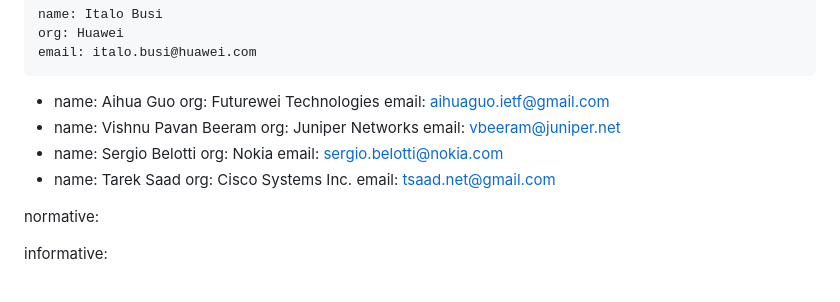
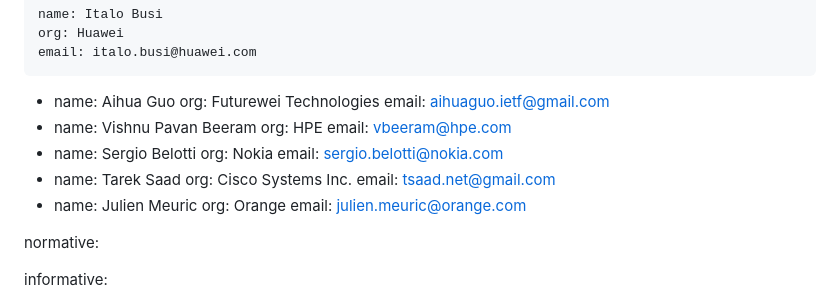
Before and after one commit to italobusi/simap-yang, a Markdown page: draft-busi-nmop-simap-rfc8795-applicability.md, the part around the change. GitHub-like rendering.

Commit message:
Update authors
Added Julien
Updated Pavan affiliation and mail address

```diff
--- a/draft-busi-nmop-simap-rfc8795-applicability.md
+++ b/draft-busi-nmop-simap-rfc8795-applicability.md
@@ -34,8 +34,8 @@ author:
     email: aihuaguo.ietf@gmail.com
   -
     name: Vishnu Pavan Beeram
-    org: Juniper Networks
-    email: vbeeram@juniper.net
+    org: HPE
+    email: vbeeram@hpe.com
   -
     name: Sergio Belotti
     org: Nokia
@@ -44,6 +44,10 @@ author:
     name: Tarek Saad
     org: Cisco Systems Inc.
     email: tsaad.net@gmail.com
+  -
+    name: Julien Meuric
+    org: Orange
+    email: julien.meuric@orange.com
 
 normative:
 
```
